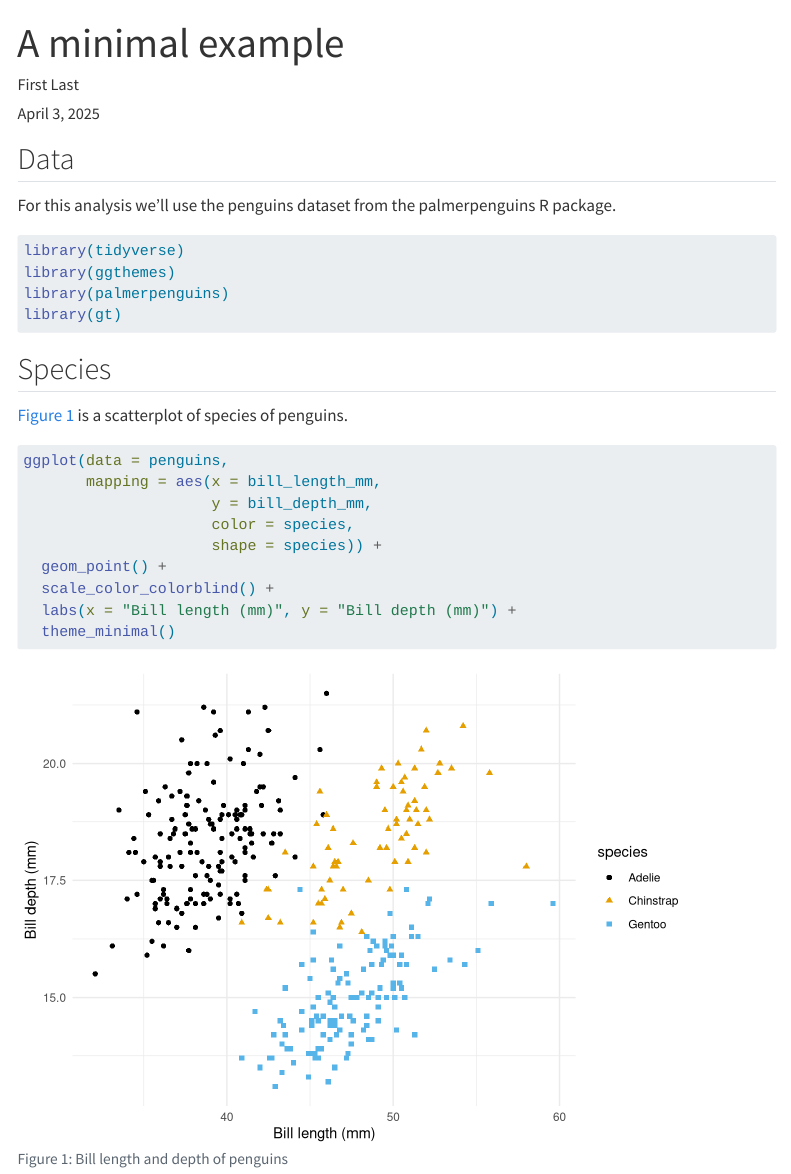
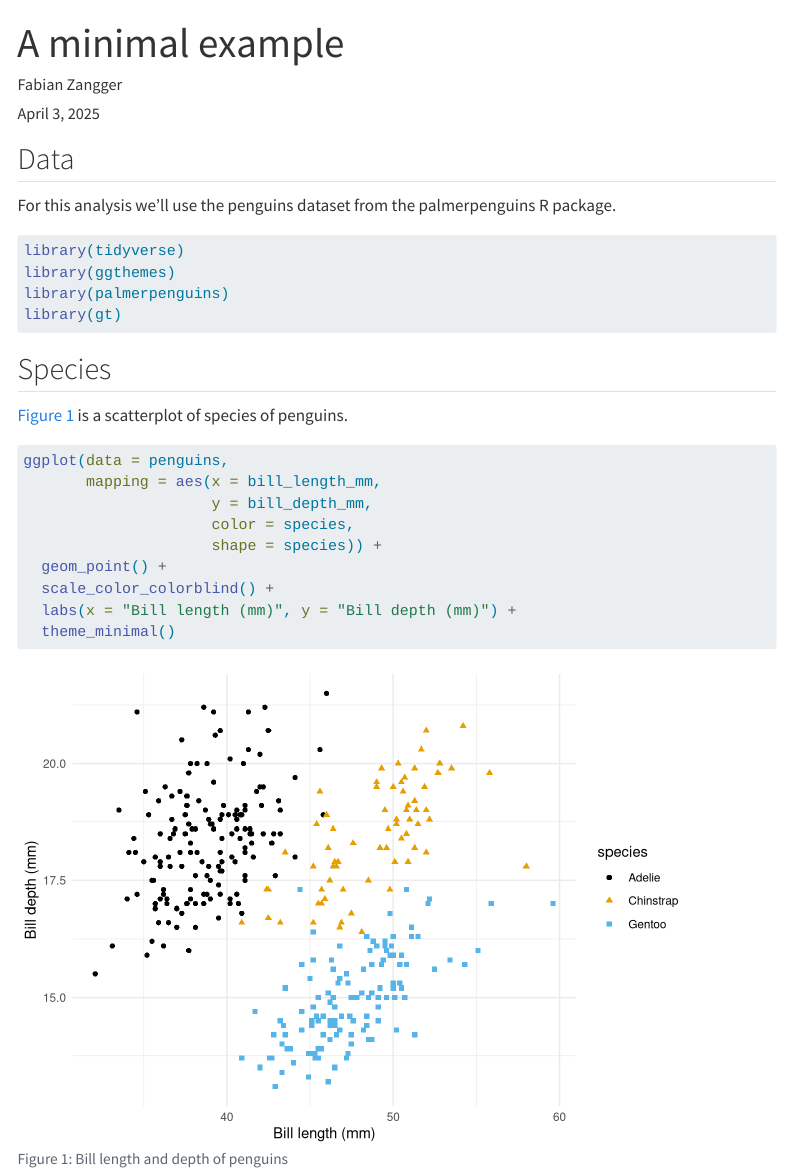
Before and after one commit to rbtl-fs25/md-07-publish-fabianzangger, a Quarto document (docs/index.qmd): the page in a window 1100 px wide, from its top. Rendered offline with R 4.5, knitr and Pandoc in place of Quarto, with nearby package versions; some code elsewhere in the file could not run offline; menus at the side of the page are left out.

Commit message:
render website

```diff
--- a/docs/index.qmd
+++ b/docs/index.qmd
@@ -1,7 +1,7 @@
 ---
 title: "A minimal example"
 date: today
-author: First Last
+author: Fabian Zangger
 format:
   html:
     toc: true
```
Also changed, not shown: 13 other files.
